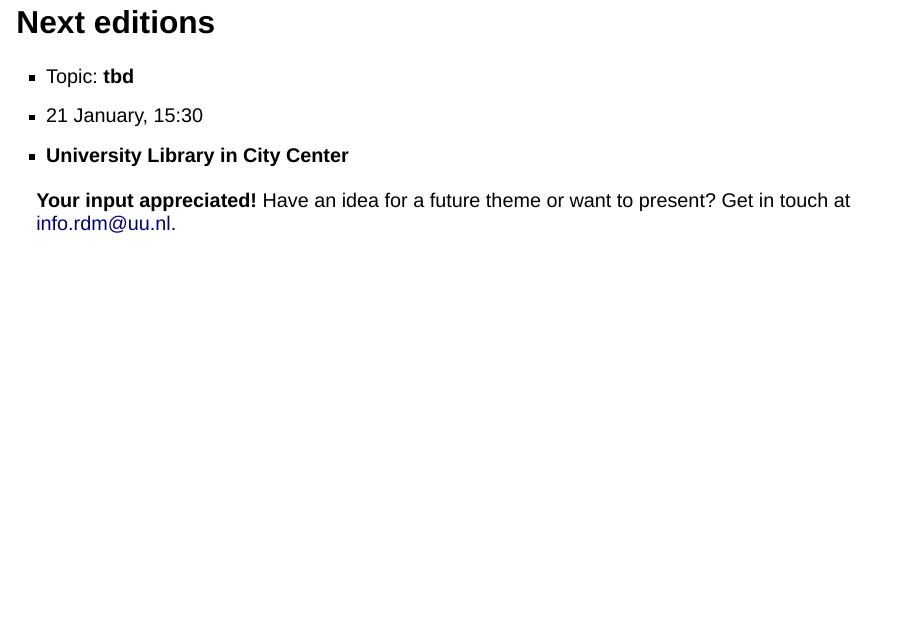
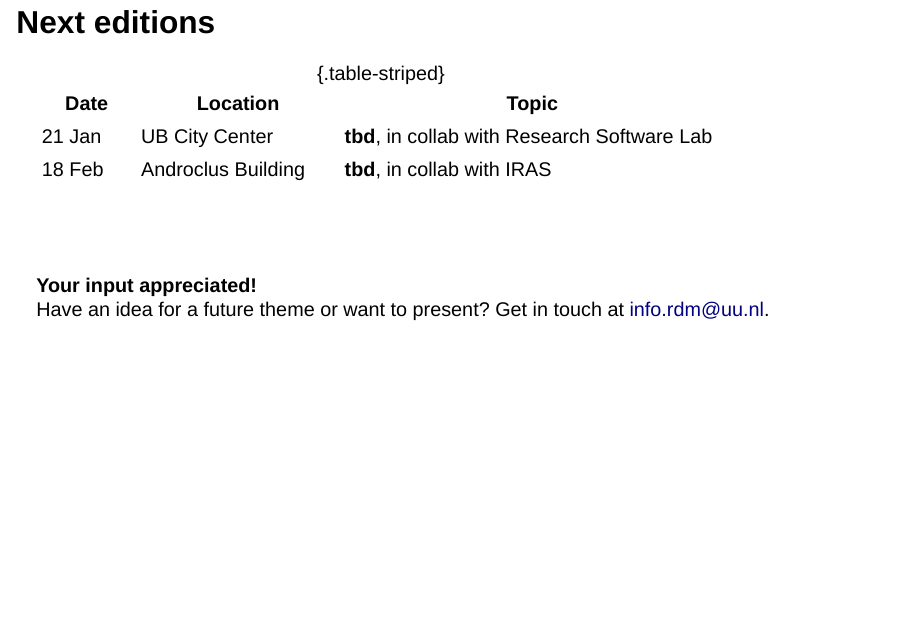
Before and after one commit to jelletreep/progcafe-intro, a Quarto document (presentations/uu_template.qmd): page 5 of 6. Rendered offline with R 4.5, knitr and Pandoc in place of Quarto, with nearby package versions; drawn as Slidy slides in place of the format the file asks for.

Commit message:
add february edition

```diff
--- a/presentations/uu_template.qmd
+++ b/presentations/uu_template.qmd
@@ -67,9 +67,15 @@ Explore [uu.nl/dcc](https://www.uu.nl/dcc) or ask us where to start.
 
 ::: {.theme-section}
 
-- Topic: **tbd**
-- 21 January, 15:30
-- **University Library in City Center**
+| Date | Location | Topic |
+|----|--------|---------------|
+| 21 Jan | UB City Center | **tbd**, in collab with Research Software Lab |
+| 18 Feb | Androclus Building | **tbd**, in collab with IRAS |
+
+: {.table-striped}
+
+<br>
+<br>
 
 **Your input appreciated!**
 Have an idea for a future theme or want to present? Get in touch at [info.rdm@uu.nl](mailto:info.rdm@uu.nl).
```
